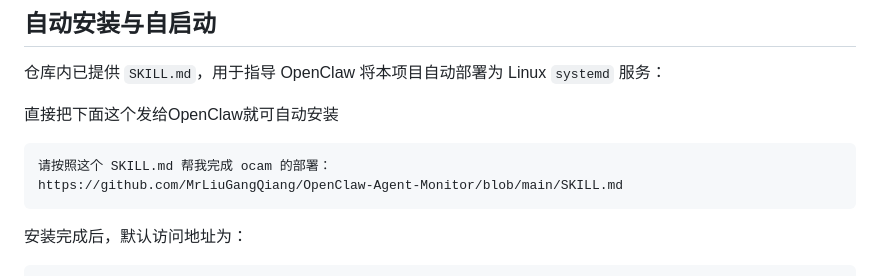
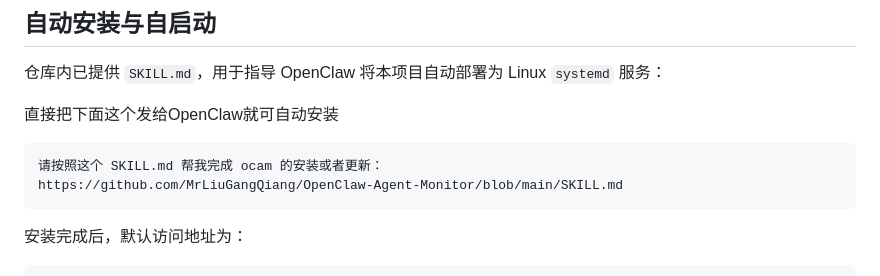
Before and after one commit to MrLiuGangQiang/OpenClaw-Agent-Monitor, a Markdown page: README.md, the part around the change. GitHub-like rendering.

````diff
--- a/README.md
+++ b/README.md
@@ -86,7 +86,7 @@ python3 push.py idle "等待任务..." --agent-id coding
 直接把下面这个发给OpenClaw就可自动安装
 
 ```
-请按照这个 SKILL.md 帮我完成 ocam 的部署：
+请按照这个 SKILL.md 帮我完成 ocam 的安装或者更新：
 https://github.com/MrLiuGangQiang/OpenClaw-Agent-Monitor/blob/main/SKILL.md
 ```
 
````
